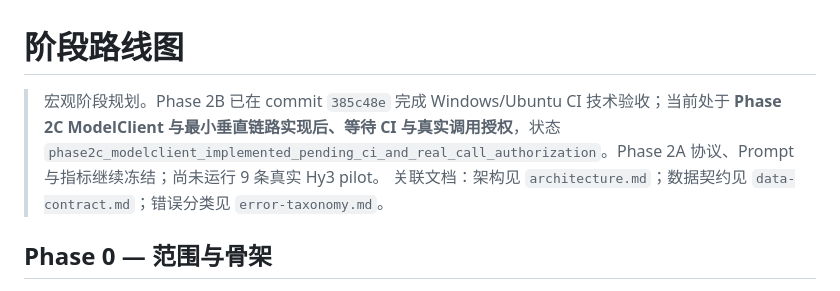
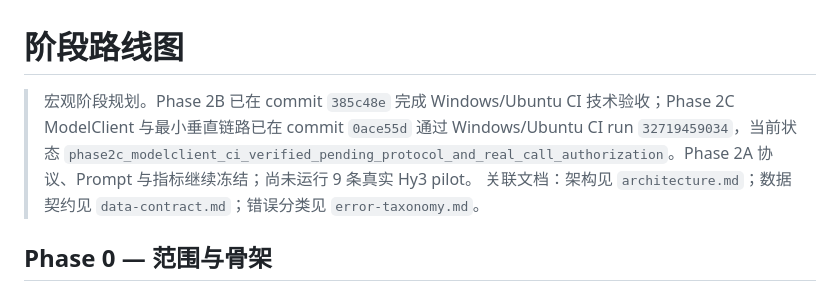
Before and after one commit to Smily2333/hy3-algotrace, a Markdown page: docs/roadmap.md, the part around the change. Drawn GitHub-style.

```diff
--- a/docs/roadmap.md
+++ b/docs/roadmap.md
@@ -1,6 +1,6 @@
 # 阶段路线图
 
-> 宏观阶段规划。Phase 2B 已在 commit `385c48e` 完成 Windows/Ubuntu CI 技术验收；当前处于 **Phase 2C ModelClient 与最小垂直链路实现后、等待 CI 与真实调用授权**，状态 `phase2c_modelclient_implemented_pending_ci_and_real_call_authorization`。Phase 2A 协议、Prompt 与指标继续冻结；尚未运行 9 条真实 Hy3 pilot。
+> 宏观阶段规划。Phase 2B 已在 commit `385c48e` 完成 Windows/Ubuntu CI 技术验收；Phase 2C ModelClient 与最小垂直链路已在 commit `0ace55d` 通过 Windows/Ubuntu CI run `32719459034`，当前状态 `phase2c_modelclient_ci_verified_pending_protocol_and_real_call_authorization`。Phase 2A 协议、Prompt 与指标继续冻结；尚未运行 9 条真实 Hy3 pilot。
 > 关联文档：架构见 `architecture.md`；数据契约见 `data-contract.md`；错误分类见 `error-taxonomy.md`。
 
 ## Phase 0 — 范围与骨架
```
Also changed, not shown: README.md (+1 -1 lines).
